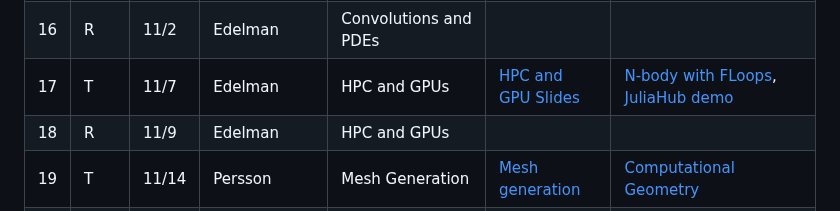
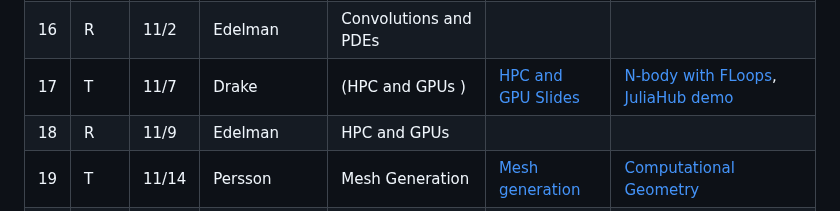
Before and after one commit to mitmath/JuliaComputation, a Markdown page: README.md, the part around the change. Drawn GitHub-style.

```diff
--- a/README.md
+++ b/README.md
@@ -80,7 +80,7 @@ Homework solutions will be put online after each deadline.
 | 14  | R   | 10/26 | Dalle             |                                                      |
 | 15  | T   | 10/31 | Edelman           | Imaging and Convolutions                             |                                                                                                                                                   |
 | 16  | R   | 11/2  | Edelman           | Convolutions and PDEs                                |                                                                                                                                                   |
-| 17  | T   | 11/7 | Edelman           | HPC and GPUs                                         | [HPC and GPU Slides](https://docs.google.com/presentation/d/1i6w4p26r_9lu_reHYZDIVnzh-4SdERVAoSI5i42lBU8/edit?usp=sharing)                        | [N-body with FLoops](https://mit-c25-fall22.netlify.app/notebooks/floop_nbody), [JuliaHub demo](https://mit-c25-fall22.netlify.app/notebooks/juliahub_in_class_110122)                                                                                                                                                                                              |
+| 17  | T   | 11/7 | Drake             | (HPC and GPUs    )                                     | [HPC and GPU Slides](https://docs.google.com/presentation/d/1i6w4p26r_9lu_reHYZDIVnzh-4SdERVAoSI5i42lBU8/edit?usp=sharing)                        | [N-body with FLoops](https://mit-c25-fall22.netlify.app/notebooks/floop_nbody), [JuliaHub demo](https://mit-c25-fall22.netlify.app/notebooks/juliahub_in_class_110122)                                                                                                                                                                                              |
 | 18  | R   | 11/9 | Edelman           | HPC and GPUs                                         |
 | 19  | T   | 11/14 | Persson           | Mesh Generation                                      | [Mesh generation](slides/mesh_generation.pdf)                                                                                                     | [Computational Geometry](https://mit-c25-fall22.netlify.app/notebooks/4_computational_geometry)                                                                                                                                                                                                                                                                     |
 | 20  | R   | 11/16 | Persson           | Mesh Generation                                      |                                                                                                                                                   |
```
